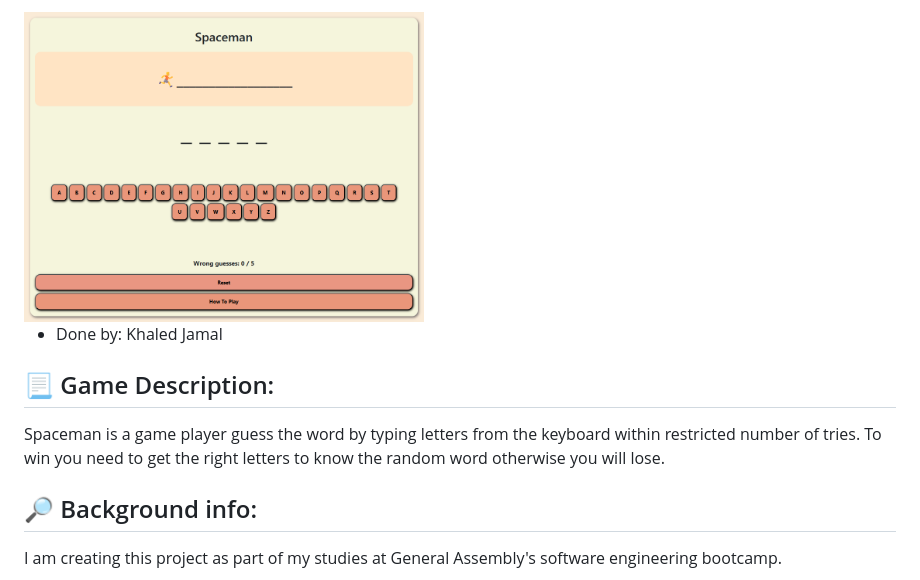
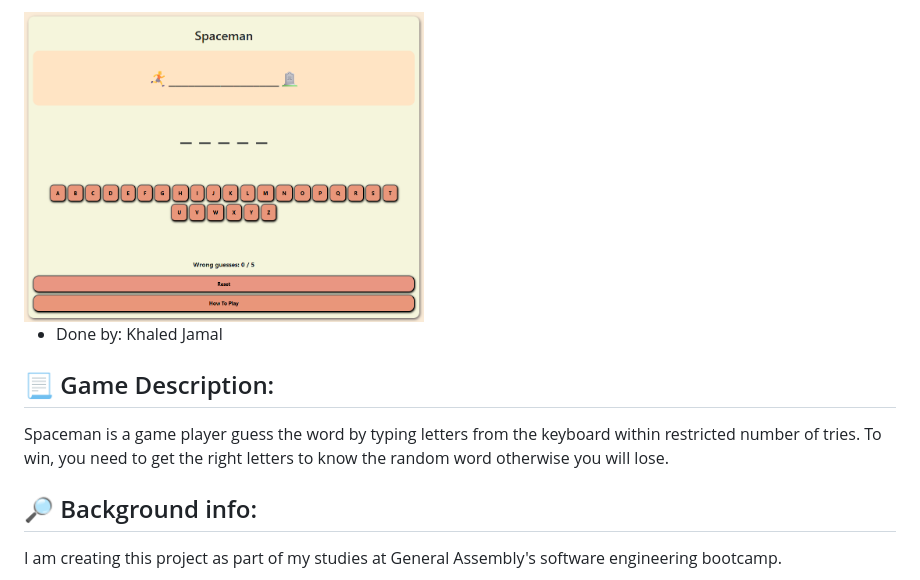
Before and after one commit to k7dbh/Spaceman-Game, a Markdown page: README.md, the part around the change printed below. Drawn GitHub-style; pictures changed too: pictures/spaceman.png.

```diff
--- a/README.md
+++ b/README.md
@@ -7,7 +6,7 @@
 
 ## 📃 Game Description:
 
-Spaceman is a game player guess the word by typing letters from the keyboard within restricted number of tries. To win you need to get the right letters to know the random word otherwise you will lose.
+Spaceman is a game player guess the word by typing letters from the keyboard within restricted number of tries. To win, you need to get the right letters to know the random word otherwise you will lose.
 
 ## 🔎 Background info:
 I am creating this project as part of my studies at General Assembly's software engineering bootcamp.
```
Also changed, not shown: other parts of README.md (+0 -1 lines), pictures/imagespa.png (deleted), 2 other files.
